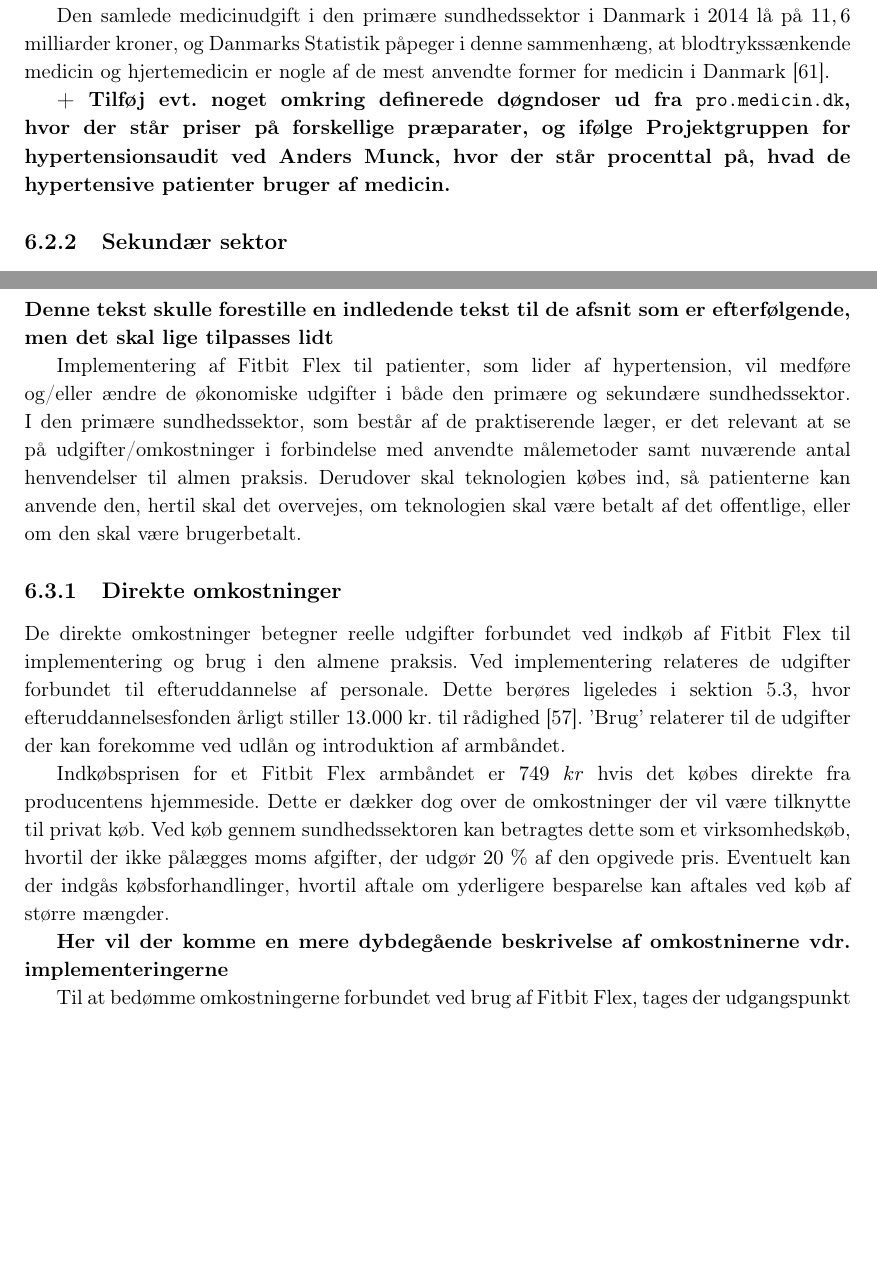
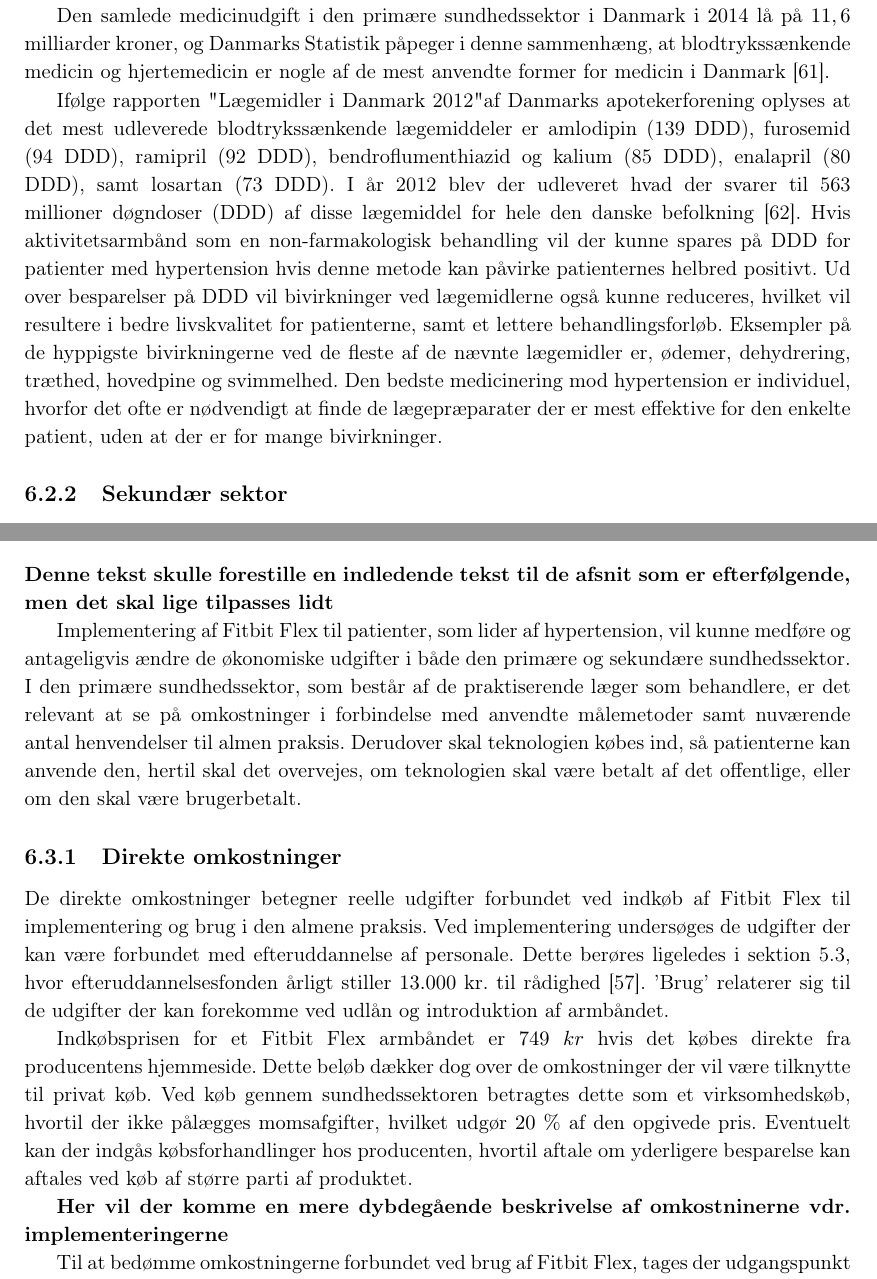
Before and after one commit to signehk/ST5, a LaTeX book (mainNy.tex, which reads contents/hMTV/fOekonomi/oekonomi_armbaand.tex, contents/hMTV/fOekonomi/omkostninger_sundhedssektor.tex): two parts of pages 43 and 44 of 52, joined at a grey line, cut so that both start at the same text, the shorter picture padded with empty space. Compiled offline with pdfLaTeX.

Commit message:
Ting til økonomi og en ny kilde :book:

```diff
--- a/contents/hMTV/fOekonomi/oekonomi_armbaand.tex
+++ b/contents/hMTV/fOekonomi/oekonomi_armbaand.tex
@@ -4,18 +4,17 @@
 %Indledning
 \textbf{Denne tekst skulle forestille en indledende tekst til de afsnit som er efterfølgende, men det skal lige tilpasses lidt}
 
-Implementering af Fitbit Flex til patienter, som lider af hypertension, vil medføre og/eller ændre de økonomiske udgifter i både den primære og sekundære sundhedssektor. I den primære sundhedssektor, som består af de praktiserende læger, er det relevant at se på udgifter/omkostninger i forbindelse med anvendte målemetoder samt nuværende antal henvendelser til almen praksis. Derudover skal teknologien købes ind, så patienterne kan anvende den, hertil skal det overvejes, om teknologien skal være betalt af det offentlige, eller om den skal være brugerbetalt.
-
+Implementering af Fitbit Flex til patienter, som lider af hypertension, vil kunne medføre og antageligvis ændre de økonomiske udgifter i både den primære og sekundære sundhedssektor. I den primære sundhedssektor, som består af de praktiserende læger som behandlere, er det relevant at se på omkostninger i forbindelse med anvendte målemetoder samt nuværende antal henvendelser til almen praksis. Derudover skal teknologien købes ind, så patienterne kan anvende den, hertil skal det overvejes, om teknologien skal være betalt af det offentlige, eller om den skal være brugerbetalt.
 
 \subsection{Direkte omkostninger}
 De direkte omkostninger betegner reelle udgifter forbundet ved indkøb af Fitbit Flex til implementering og brug i den almene praksis.
-Ved implementering relateres de udgifter forbundet til efteruddannelse af personale. Dette berøres ligeledes i \autoref{sec:efteruddannelse}, hvor efteruddannelsesfonden årligt stiller $13.000$ kr. til rådighed \citep{vedsted2005}.
-'Brug' relaterer til de udgifter der kan forekomme ved udlån og introduktion af armbåndet.
+Ved implementering undersøges de udgifter der kan være forbundet med efteruddannelse af personale. Dette berøres ligeledes i \autoref{sec:efteruddannelse}, hvor efteruddannelsesfonden årligt stiller $13.000$ kr. til rådighed \citep{vedsted2005}.
+'Brug' relaterer sig til de udgifter der kan forekomme ved udlån og introduktion af armbåndet.
 
 %Indkøb
-Indkøbsprisen for et Fitbit Flex armbåndet er $749\ kr$ hvis det købes direkte fra producentens hjemmeside. Dette er dækker dog over de omkostninger der vil være tilknytte til privat køb.
-Ved køb gennem sundhedssektoren kan betragtes dette som et virksomhedskøb, hvortil der ikke pålægges moms afgifter, der udgør $20~\%$ af den opgivede pris.
-Eventuelt kan der indgås købsforhandlinger, hvortil aftale om yderligere besparelse kan aftales ved køb af større mængder.
+Indkøbsprisen for et Fitbit Flex armbåndet er $749\ kr$ hvis det købes direkte fra producentens hjemmeside. Dette beløb dækker dog over de omkostninger der vil være tilknytte til privat køb.
+Ved køb gennem sundhedssektoren betragtes dette som et virksomhedskøb, hvortil der ikke pålægges momsafgifter, hvilket udgør $20~\%$ af den opgivede pris.
+Eventuelt kan der indgås købsforhandlinger hos producenten, hvortil aftale om yderligere besparelse kan aftales ved køb af større parti af produktet.
 
  \textbf{Her vil der komme en mere dybdegående beskrivelse af omkostninerne vdr. implementeringerne}
 %Implementering og brug
--- a/contents/hMTV/fOekonomi/omkostninger_sundhedssektor.tex
+++ b/contents/hMTV/fOekonomi/omkostninger_sundhedssektor.tex
@@ -9,7 +9,9 @@
 
 Den samlede medicinudgift i den primære sundhedssektor i Danmark i $2014$ lå på $11,6$ milliarder kroner, og Danmarks Statistik påpeger i denne sammenhæng, at blodtrykssænkende medicin og hjertemedicin er nogle af de mest anvendte former for medicin i Danmark \citep{dst2016}.
 
-\textbf{+ Tilføj evt. noget omkring definerede døgndoser ud fra \url{pro.medicin.dk}, hvor der står priser på forskellige præparater, og ifølge \citeauthor{munck2007}, hvor der står procenttal på, hvad de hypertensive patienter bruger af medicin. }
+Ifølge rapporten "Lægemidler i Danmark 2012" af Danmarks apotekerforening oplyses at det mest udleverede blodtrykssænkende lægemiddeler er amlodipin (139 DDD), furosemid (94 DDD), ramipril (92 DDD), bendroflumenthiazid og kalium (85 DDD), enalapril (80 DDD), samt losartan (73 DDD). I år 2012 blev der udleveret hvad der svarer til 563 millioner døgndoser (DDD) af disse lægemiddel for hele den danske befolkning \citep{apotekerforeningen2012}. Hvis aktivitetsarmbånd som en non-farmakologisk  behandling vil der kunne spares på DDD for patienter med hypertension hvis denne metode kan påvirke patienternes helbred positivt. Ud over besparelser på DDD vil bivirkninger ved lægemidlerne også kunne reduceres, hvilket vil resultere i bedre livskvalitet for patienterne, samt et lettere behandlingsforløb. Eksempler på de hyppigste bivirkningerne ved de fleste af de nævnte lægemidler er, ødemer, dehydrering, træthed, hovedpine og svimmelhed. Den bedste medicinering mod hypertension er individuel, hvorfor det ofte er nødvendigt at finde de lægepræparater der er mest effektive for den enkelte patient, uden at der er for mange bivirkninger.
+
+%\textbf{+ Tilføj evt. noget omkring definerede døgndoser ud fra \url{pro.medicin.dk}, hvor der står priser på forskellige præparater, og ifølge \citeauthor{munck2007}, hvor der står procenttal på, hvad de hypertensive patienter bruger af medicin. }
 
 \subsection{Sekundær sektor}
 Den sekundære sektor påvirkes også af hypertension på den måde, at sygdommen er skyld i ambulante besøg og indlæggelser. I $2014$ var der $49.875$ ambulante besøg i den offentlige sekundære sektor for patienter med diagnosen blodtryksforhøjelse af ukendt årsag eller blodtryksforhøjelse af kendt årsag, hvilket svarer til en stigning på $8,35~\%$ siden $2012$, hvilket kan ses på \autoref{fig:hyp_sekundaer} \citep{sundhedsdatastyrelsen2016}.
```
Also changed, not shown: bibliography/bibliography.bib (+7 -0 lines), contents/hMTV/fOekonomi/okonomi_metode.tex (+1 -1 lines).
